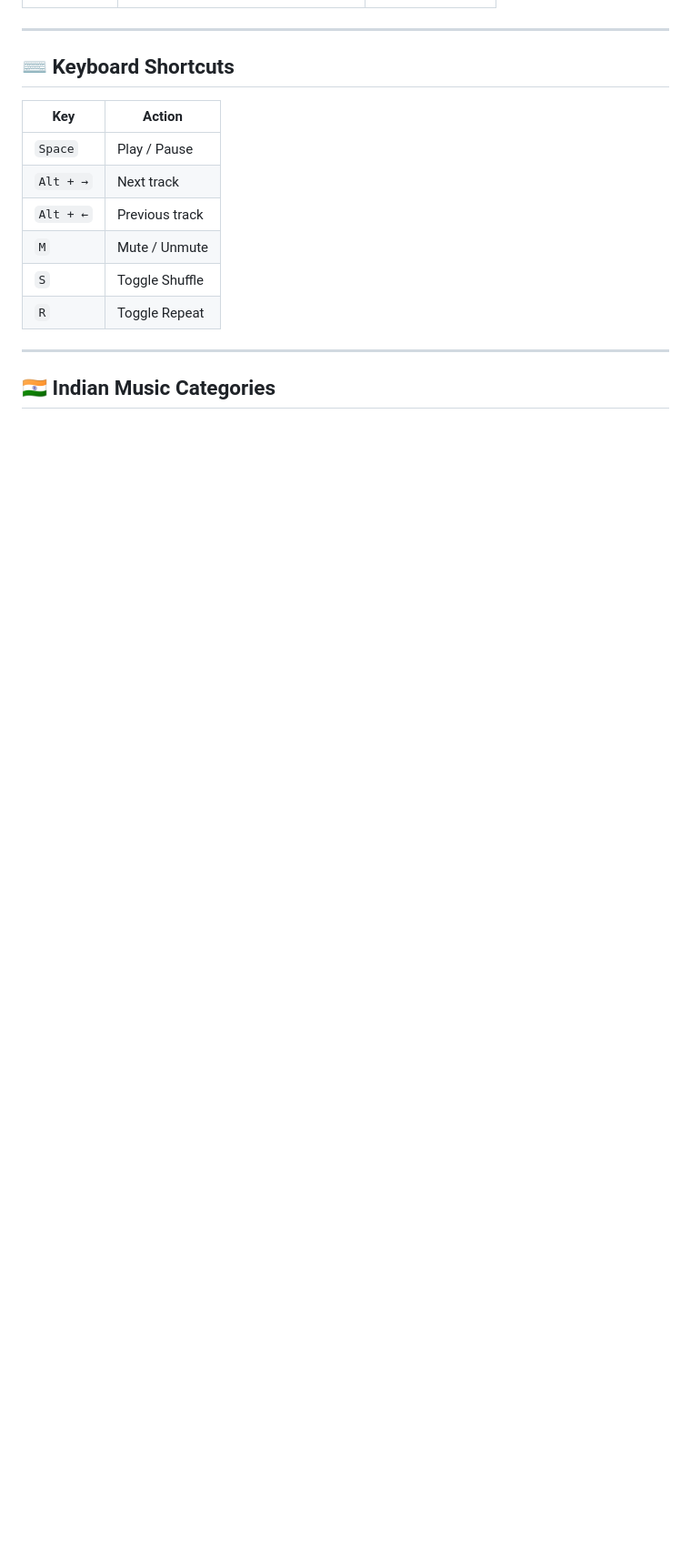
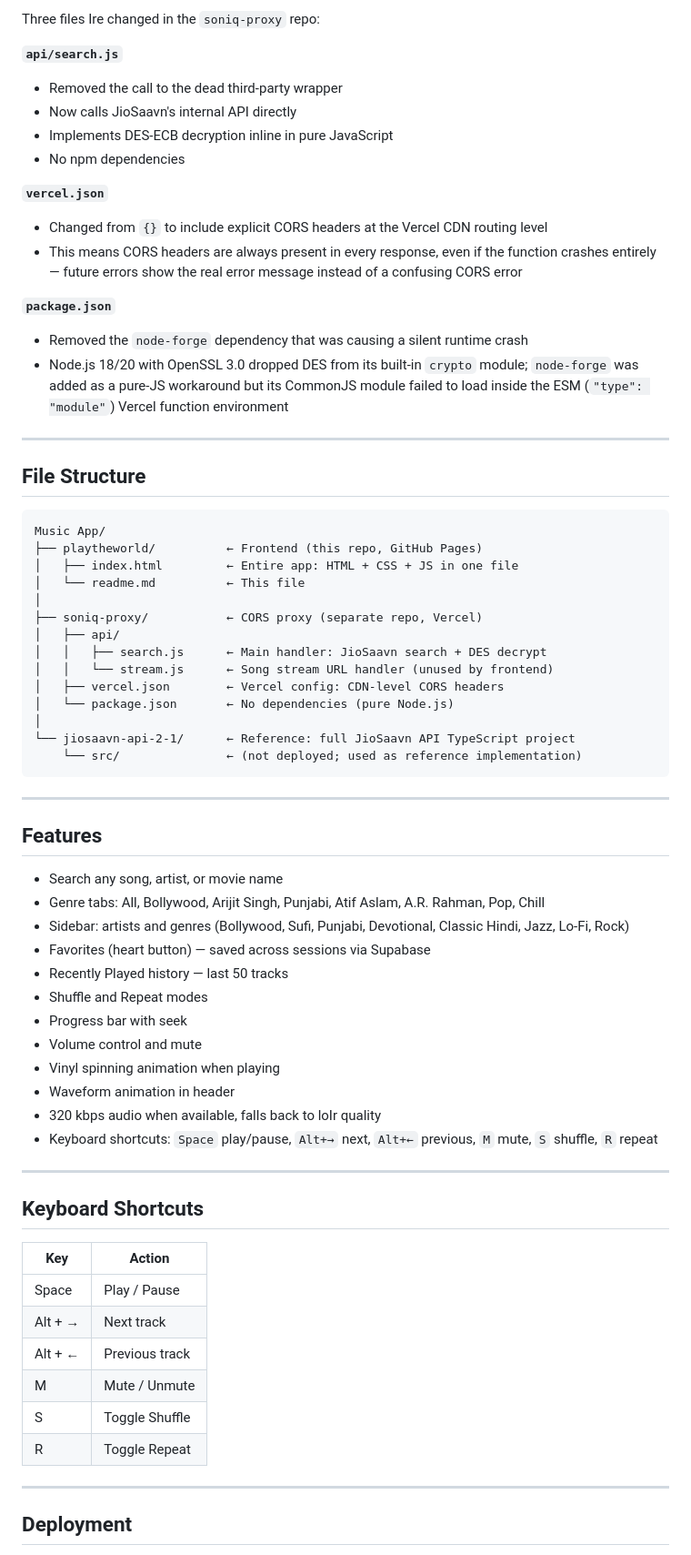
Before and after one commit to googlesgit/playtheworld, a Markdown page: readme.md, the part around one of its changes. Shown at 91% size. GitHub-like rendering; blank space fills up the shorter version.

````diff
--- a/readme.md
+++ b/readme.md
@@ -77,18 +174,71 @@ soniq-music-player/
+Three files Ire changed in the `soniq-proxy` repo:
+
+**`api/search.js`**
+- Removed the call to the dead third-party wrapper
+- Now calls JioSaavn's internal API directly
+- Implements DES-ECB decryption inline in pure JavaScript
+- No npm dependencies
+
+**`vercel.json`**
+- Changed from `{}` to include explicit CORS headers at the Vercel CDN routing level
+- This means CORS headers are always present in every response, even if the function crashes entirely — future errors show the real error message instead of a confusing CORS error
+
+**`package.json`**
+- Removed the `node-forge` dependency that was causing a silent runtime crash
+- Node.js 18/20 with OpenSSL 3.0 dropped DES from its built-in `crypto` module; `node-forge` was added as a pure-JS workaround but its CommonJS module failed to load inside the ESM (`"type": "module"`) Vercel function environment
 
 ---
 
-## ⌨️ Keyboard Shortcuts
+## File Structure
+
+```
+Music App/
+├── playtheworld/          ← Frontend (this repo, GitHub Pages)
+│   ├── index.html         ← Entire app: HTML + CSS + JS in one file
+│   └── readme.md          ← This file
+│
+├── soniq-proxy/           ← CORS proxy (separate repo, Vercel)
+│   ├── api/
+│   │   ├── search.js      ← Main handler: JioSaavn search + DES decrypt
+│   │   └── stream.js      ← Song stream URL handler (unused by frontend)
+│   ├── vercel.json        ← Vercel config: CDN-level CORS headers
+│   └── package.json       ← No dependencies (pure Node.js)
+│
+└── jiosaavn-api-2-1/      ← Reference: full JioSaavn API TypeScript project
+    └── src/               ← (not deployed; used as reference implementation)
+```
+
+---
+
+## Features
+
+- Search any song, artist, or movie name
+- Genre tabs: All, Bollywood, Arijit Singh, Punjabi, Atif Aslam, A.R. Rahman, Pop, Chill
+- Sidebar: artists and genres (Bollywood, Sufi, Punjabi, Devotional, Classic Hindi, Jazz, Lo-Fi, Rock)
+- Favorites (heart button) — saved across sessions via Supabase
+- Recently Played history — last 50 tracks
+- Shuffle and Repeat modes
+- Progress bar with seek
+- Volume control and mute
+- Vinyl spinning animation when playing
+- Waveform animation in header
+- 320 kbps audio when available, falls back to loIr quality
+- Keyboard shortcuts: `Space` play/pause, `Alt+→` next, `Alt+←` previous, `M` mute, `S` shuffle, `R` repeat
+
+---
+
+## Keyboard Shortcuts
 
 | Key | Action |
 |-----|--------|
-| `Space` | Play / Pause |
-| `Alt + →` | Next track |
-| `Alt + ←` | Previous track |
-| `M` | Mute / Unmute |
-| `S` | Toggle Shuffle |
-| `R` | Toggle Repeat |
+| Space | Play / Pause |
+| Alt + → | Next track |
+| Alt + ← | Previous track |
+| M | Mute / Unmute |
+| S | Toggle Shuffle |
+| R | Toggle Repeat |
 
 ---
 
-## 🇮🇳 Indian Music Categories
+## Deployment
 
````
Also changed, not shown: other parts of readme.md (+174 -105 lines).
